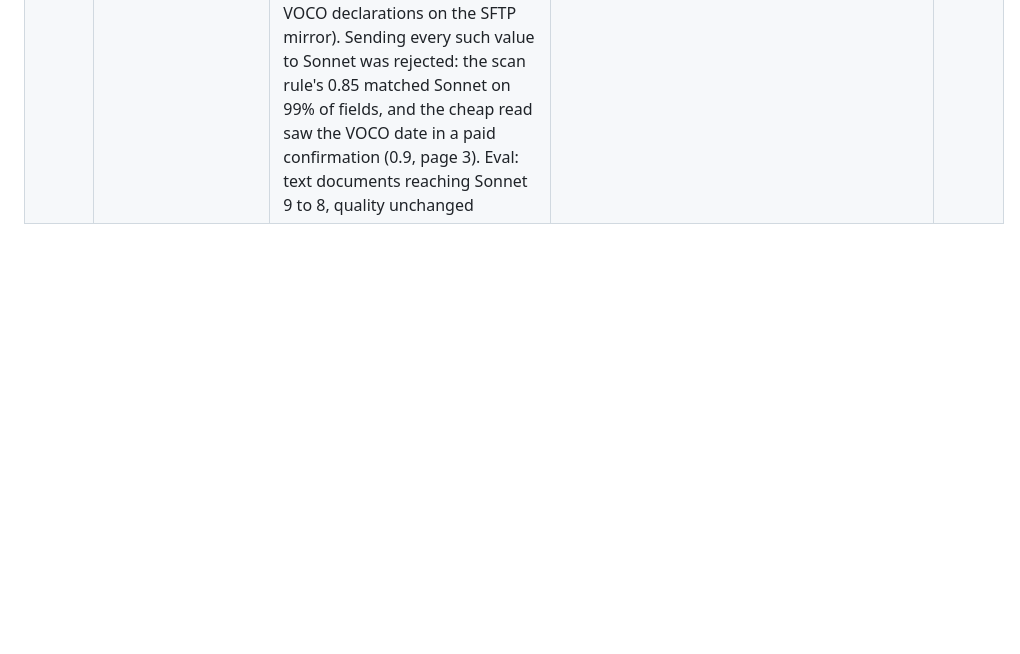
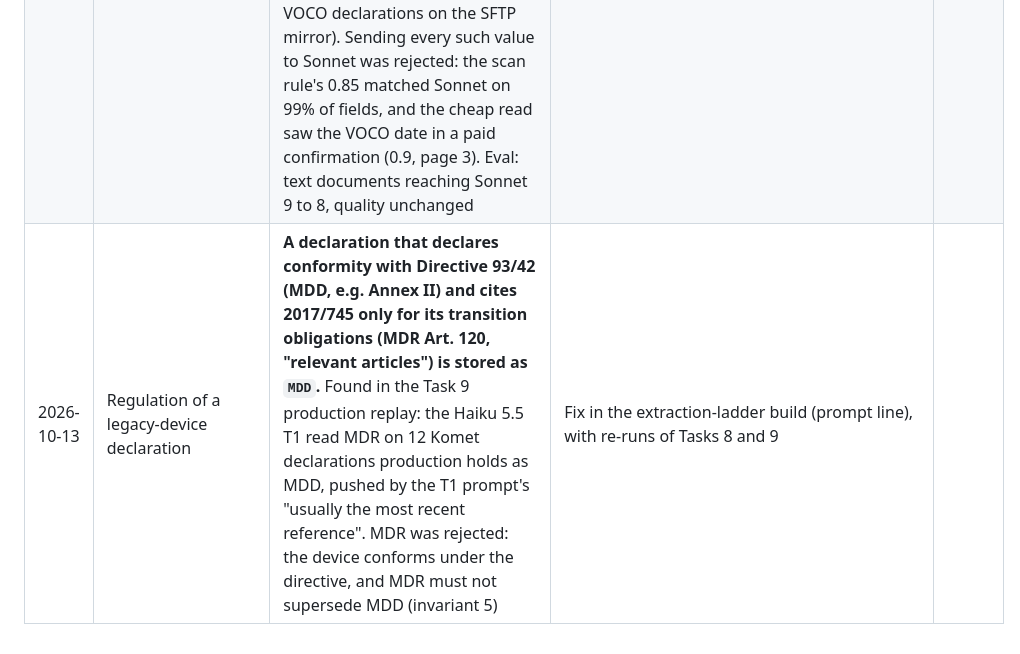
Before and after one commit to dentalia-lj/mdr, a Markdown page: docs/decisions.md, the part around the change. Rendered like a GitHub page; blank space fills up the shorter version.

Commit message:
decisions: a legacy-device declaration is MDD

```diff
--- a/docs/decisions.md
+++ b/docs/decisions.md
@@ -131,3 +131,4 @@ rest. The narrative behind each row is in [build-log.md](build-log.md).
 | 2026-10-13 | Scope of a confirmed certificate | **When a read confirms an EC or ISO certificate's type, its `manufacturer` scope carries the type's confidence (the derivation), not the read's own scope number.** The manufacturer auto-bind still requires that number to reach `gate.high` (0.92). This keeps today's auto-binding for certificates T0 typed only from the file name (4 of 5 in the eval; T0 gave them 1.0 before `derive_coverage_scope` took the type's confidence). Using the read's own scope number (0.7 to 0.9) was rejected: those certificates would go to review although a certificate is manufacturer-wide by nature | Task 4 of the extraction ladder (branch `el-text`) |
 | 2026-10-13 | Which read is stored when two agree | **When two reads give the same value, the stored evidence (quote, page, model, confidence) is a read the evidence checks verify, the surer of those; the other is recorded as the agreeing read. Where neither verifies, the surer one. The single-field guards (manufacturer-wide auto-bind, manufacturer name, auto-supersede) read the stored read's own number, never a combination.** On the eval, "the earlier read stays" put 2 more documents in manual and 1 more in staged, because there the earlier read was the less sure one. Preferring a verified quote keeps every stored quote one an auditor can find on its page; it changed no eval document. A scope derived from an EC/ISO/IFU type is left out of GATE's score (the type is already in the minimum, combined when confirmed); the manufacturer-wide auto-bind still needs the type's own 0.92. The same rule covers the read made only to confirm a gate field (Denis, same day): when it is verified or surer, its evidence is stored and the first read becomes the agreeing one; the value never changes | Task 5b of the extraction ladder (branch `el-second`) |
 | 2026-10-13 | A value only an image shows | **On a text document, a value the cheap Haiku image read cites on a page no text read sees in full (a scanned page of a mixed PDF, or a page where an annotation paints an image, such as an e-signature stamp) settles when it is well-formed and stated at `extract.image_settle` (0.85) or above, the scan rule. Never a Basic UDI-DI the text labels. Such a page also counts as unread for the null rule, so an empty T1 answer no longer settles it.** Found in the Task 8 real reads: VOCO's e-signed declarations print their issue date only inside the signature stamp image, so T1 answered empty and the date was lost (90 such VOCO declarations on the SFTP mirror). Sending every such value to Sonnet was rejected: the scan rule's 0.85 matched Sonnet on 99% of fields, and the cheap read saw the VOCO date in a paid confirmation (0.9, page 3). Eval: text documents reaching Sonnet 9 to 8, quality unchanged | Built 2026-10-13 on branch `extraction-ladder` (merge 6eeef62); not yet deployed |
+| 2026-10-13 | Regulation of a legacy-device declaration | **A declaration that declares conformity with Directive 93/42 (MDD, e.g. Annex II) and cites 2017/745 only for its transition obligations (MDR Art. 120, "relevant articles") is stored as `MDD`.** Found in the Task 9 production replay: the Haiku 5.5 T1 read MDR on 12 Komet declarations production holds as MDD, pushed by the T1 prompt's "usually the most recent reference". MDR was rejected: the device conforms under the directive, and MDR must not supersede MDD (invariant 5) | Fix in the extraction-ladder build (prompt line), with re-runs of Tasks 8 and 9 |
```
